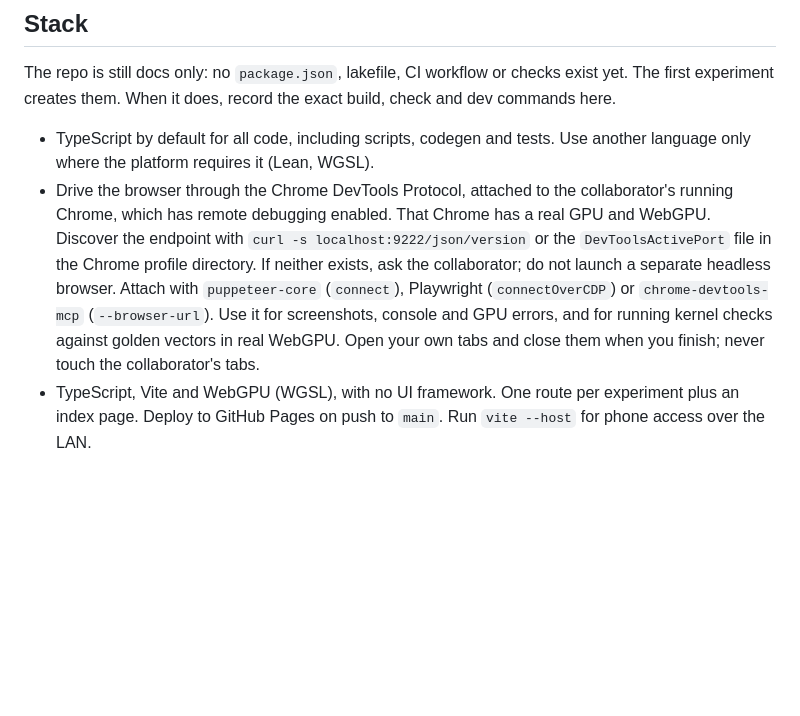
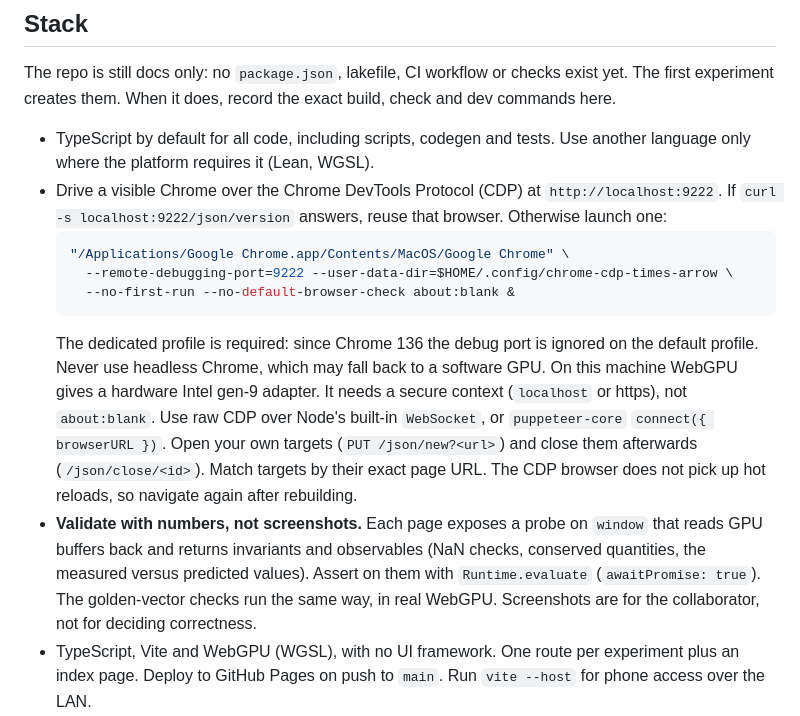
Before and after one commit to gszep/times-arrow, a Markdown page: AGENTS.md, the part around the change. Drawn GitHub-style; blank space fills up the shorter version.

Commit message:
docs: launch-or-reuse CDP Chrome on :9222 with dedicated profile; validate with numeric probes

````diff
--- a/AGENTS.md
+++ b/AGENTS.md
@@ -58,16 +58,29 @@ exact build, check and dev commands here.
 
 - TypeScript by default for all code, including scripts, codegen and tests.
   Use another language only where the platform requires it (Lean, WGSL).
-- Drive the browser through the Chrome DevTools Protocol, attached to the
-  collaborator's running Chrome, which has remote debugging enabled. That
-  Chrome has a real GPU and WebGPU. Discover the endpoint with
-  `curl -s localhost:9222/json/version` or the `DevToolsActivePort` file in
-  the Chrome profile directory. If neither exists, ask the collaborator; do
-  not launch a separate headless browser. Attach with `puppeteer-core`
-  (`connect`), Playwright (`connectOverCDP`) or `chrome-devtools-mcp`
-  (`--browser-url`). Use it for screenshots, console and GPU errors, and for
-  running kernel checks against golden vectors in real WebGPU. Open your own
-  tabs and close them when you finish; never touch the collaborator's tabs.
+- Drive a visible Chrome over the Chrome DevTools Protocol (CDP) at
+  `http://localhost:9222`. If `curl -s localhost:9222/json/version` answers,
+  reuse that browser. Otherwise launch one:
+  ```sh
+  "/Applications/Google Chrome.app/Contents/MacOS/Google Chrome" \
+    --remote-debugging-port=9222 --user-data-dir=$HOME/.config/chrome-cdp-times-arrow \
+    --no-first-run --no-default-browser-check about:blank &
+  ```
+  The dedicated profile is required: since Chrome 136 the debug port is
+  ignored on the default profile. Never use headless Chrome, which may fall
+  back to a software GPU. On this machine WebGPU gives a hardware Intel gen-9
+  adapter. It needs a secure context (`localhost` or https), not
+  `about:blank`. Use raw CDP over Node's built-in `WebSocket`, or
+  `puppeteer-core` `connect({ browserURL })`. Open your own targets
+  (`PUT /json/new?<url>`) and close them afterwards (`/json/close/<id>`).
+  Match targets by their exact page URL. The CDP browser does not pick up
+  hot reloads, so navigate again after rebuilding.
+- **Validate with numbers, not screenshots.** Each page exposes a probe on
+  `window` that reads GPU buffers back and returns invariants and
+  observables (NaN checks, conserved quantities, the measured versus
+  predicted values). Assert on them with `Runtime.evaluate`
+  (`awaitPromise: true`). The golden-vector checks run the same way, in real
+  WebGPU. Screenshots are for the collaborator, not for deciding correctness.
 - TypeScript, Vite and WebGPU (WGSL), with no UI framework. One route per
   experiment plus an index page. Deploy to GitHub Pages on push to `main`.
   Run `vite --host` for phone access over the LAN.
````
